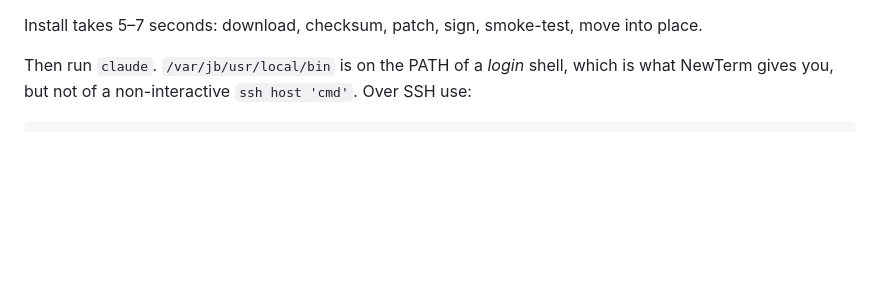
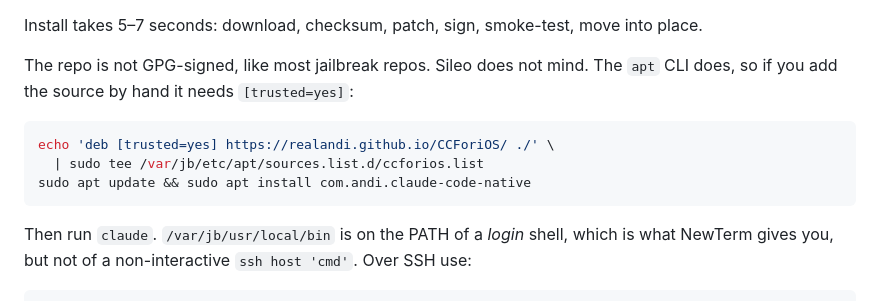
Before and after one commit to realAndi/CCForiOS, a Markdown page: README.md, the part around the change. Rendered like a GitHub page; blank space fills up the shorter version.

Commit message:
README: note that the apt CLI needs [trusted=yes] for the unsigned repo
Sileo accepts unsigned repos; apt refuses with "The repository ... is not
signed" unless the source line carries [trusted=yes]. Hit while installing from
the live Pages repo on device.

Co-Authored-By: Claude Opus 5 (1M context) <noreply@anthropic.com>
Claude-Session: https://claude.ai/code/session_015PaaJHhigmsW7JiBASVJUr

````diff
--- a/README.md
+++ b/README.md
@@ -33,6 +33,15 @@ Requirements:
 
 Install takes 5–7 seconds: download, checksum, patch, sign, smoke-test, move
 into place.
+
+The repo is not GPG-signed, like most jailbreak repos. Sileo does not mind. The
+`apt` CLI does, so if you add the source by hand it needs `[trusted=yes]`:
+
+```sh
+echo 'deb [trusted=yes] https://realandi.github.io/CCForiOS/ ./' \
+  | sudo tee /var/jb/etc/apt/sources.list.d/ccforios.list
+sudo apt update && sudo apt install com.andi.claude-code-native
+```
 
 Then run `claude`. `/var/jb/usr/local/bin` is on the PATH of a *login* shell,
 which is what NewTerm gives you, but not of a non-interactive `ssh host 'cmd'`.
````
